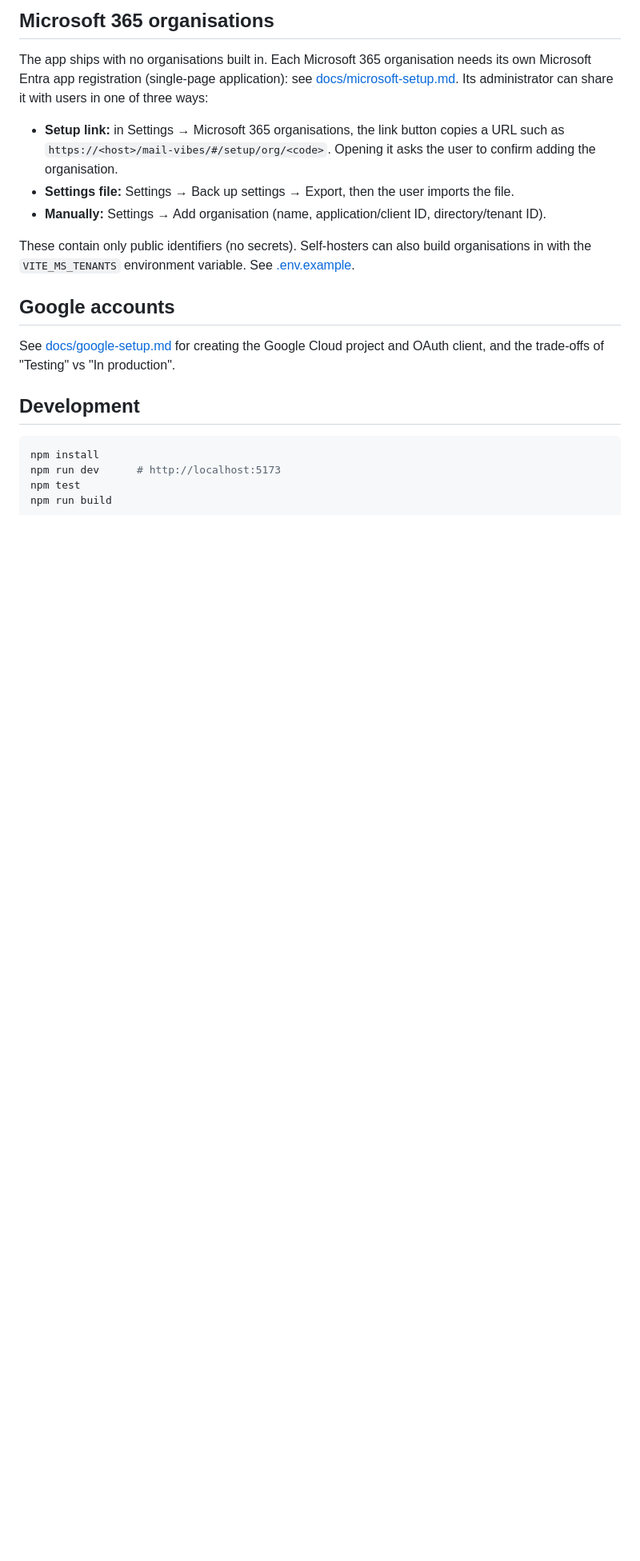
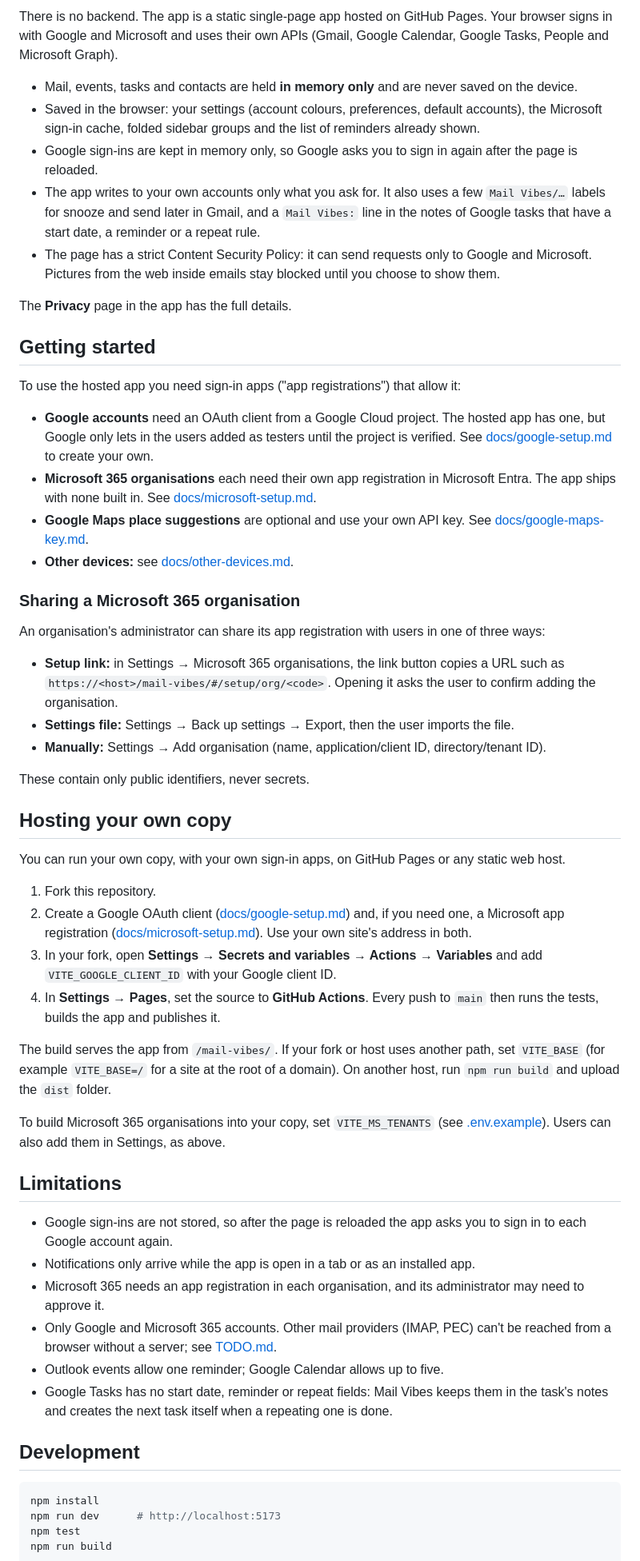
Before and after one commit to camillopatricelli/mail-vibes, a Markdown page: README.md, the part around one of its changes. Shown at 80% size. Drawn GitHub-style; blank space fills up the shorter version.

```diff
--- a/README.md
+++ b/README.md
@@ -28,10 +43,37 @@ Settings live in each browser; move them with a settings file and sign in again.
 
-## Microsoft 365 organisations
+There is no backend. The app is a static single-page app hosted on GitHub Pages. Your browser
+signs in with Google and Microsoft and uses their own APIs (Gmail, Google Calendar, Google Tasks,
+People and Microsoft Graph).
 
-The app ships with no organisations built in. Each Microsoft 365 organisation needs its own
-Microsoft Entra app registration (single-page application): see
-[docs/microsoft-setup.md](docs/microsoft-setup.md). Its administrator can share it with users in
-one of three ways:
+- Mail, events, tasks and contacts are held **in memory only** and are never saved on the device.
+- Saved in the browser: your settings (account colours, preferences, default accounts), the
+  Microsoft sign-in cache, folded sidebar groups and the list of reminders already shown.
+- Google sign-ins are kept in memory only, so Google asks you to sign in again after the page is
+  reloaded.
+- The app writes to your own accounts only what you ask for. It also uses a few
+  `Mail Vibes/…` labels for snooze and send later in Gmail, and a `Mail Vibes:` line in the notes
+  of Google tasks that have a start date, a reminder or a repeat rule.
+- The page has a strict Content Security Policy: it can send requests only to Google and
+  Microsoft. Pictures from the web inside emails stay blocked until you choose to show them.
+
+The **Privacy** page in the app has the full details.
+
+## Getting started
+
+To use the hosted app you need sign-in apps ("app registrations") that allow it:
+
+- **Google accounts** need an OAuth client from a Google Cloud project. The hosted app has one,
+  but Google only lets in the users added as testers until the project is verified. See
+  [docs/google-setup.md](docs/google-setup.md) to create your own.
+- **Microsoft 365 organisations** each need their own app registration in Microsoft Entra. The
+  app ships with none built in. See [docs/microsoft-setup.md](docs/microsoft-setup.md).
+- **Google Maps place suggestions** are optional and use your own API key. See
+  [docs/google-maps-key.md](docs/google-maps-key.md).
+- **Other devices:** see [docs/other-devices.md](docs/other-devices.md).
+
+### Sharing a Microsoft 365 organisation
+
+An organisation's administrator can share its app registration with users in one of three ways:
 
 - **Setup link:** in Settings → Microsoft 365 organisations, the link button copies a URL such as
   `https://<host>/mail-vibes/#/setup/org/<code>`. Opening it asks the user to confirm adding the
@@ -39,13 +81,40 @@ one of three ways:
 - **Settings file:** Settings → Back up settings → Export, then the user imports the file.
 - **Manually:** Settings → Add organisation (name, application/client ID, directory/tenant ID).
 
-These contain only public identifiers (no secrets). Self-hosters can also build organisations in
-with the `VITE_MS_TENANTS` environment variable. See [.env.example](.env.example).
+These contain only public identifiers, never secrets.
 
-## Google accounts
+## Hosting your own copy
 
-See [docs/google-setup.md](docs/google-setup.md) for creating the Google Cloud project and OAuth
-client, and the trade-offs of "Testing" vs "In production".
+You can run your own copy, with your own sign-in apps, on GitHub Pages or any static web host.
+
+1. Fork this repository.
+2. Create a Google OAuth client ([docs/google-setup.md](docs/google-setup.md)) and, if you need
+   one, a Microsoft app registration ([docs/microsoft-setup.md](docs/microsoft-setup.md)). Use
+   your own site's address in both.
+3. In your fork, open **Settings → Secrets and variables → Actions → Variables** and add
+   `VITE_GOOGLE_CLIENT_ID` with your Google client ID.
+4. In **Settings → Pages**, set the source to **GitHub Actions**. Every push to `main` then runs
+   the tests, builds the app and publishes it.
+
+The build serves the app from `/mail-vibes/`. If your fork or host uses another path, set
+`VITE_BASE` (for example `VITE_BASE=/` for a site at the root of a domain). On another host,
+run `npm run build` and upload the `dist` folder.
+
+To build Microsoft 365 organisations into your copy, set `VITE_MS_TENANTS` (see
+[.env.example](.env.example)). Users can also add them in Settings, as above.
+
+## Limitations
+
+- Google sign-ins are not stored, so after the page is reloaded the app asks you to sign in to
+  each Google account again.
+- Notifications only arrive while the app is open in a tab or as an installed app.
+- Microsoft 365 needs an app registration in each organisation, and its administrator may need to
+  approve it.
+- Only Google and Microsoft 365 accounts. Other mail providers (IMAP, PEC) can't be reached from a
+  browser without a server; see [TODO.md](TODO.md).
+- Outlook events allow one reminder; Google Calendar allows up to five.
+- Google Tasks has no start date, reminder or repeat fields: Mail Vibes keeps them in the task's
+  notes and creates the next task itself when a repeating one is done.
 
 ## Development
 
```
Also changed, not shown: other parts of README.md (+30 -14 lines), docs/screenshots/calendar.png (added), docs/screenshots/mail.png (added), 4 other files.
